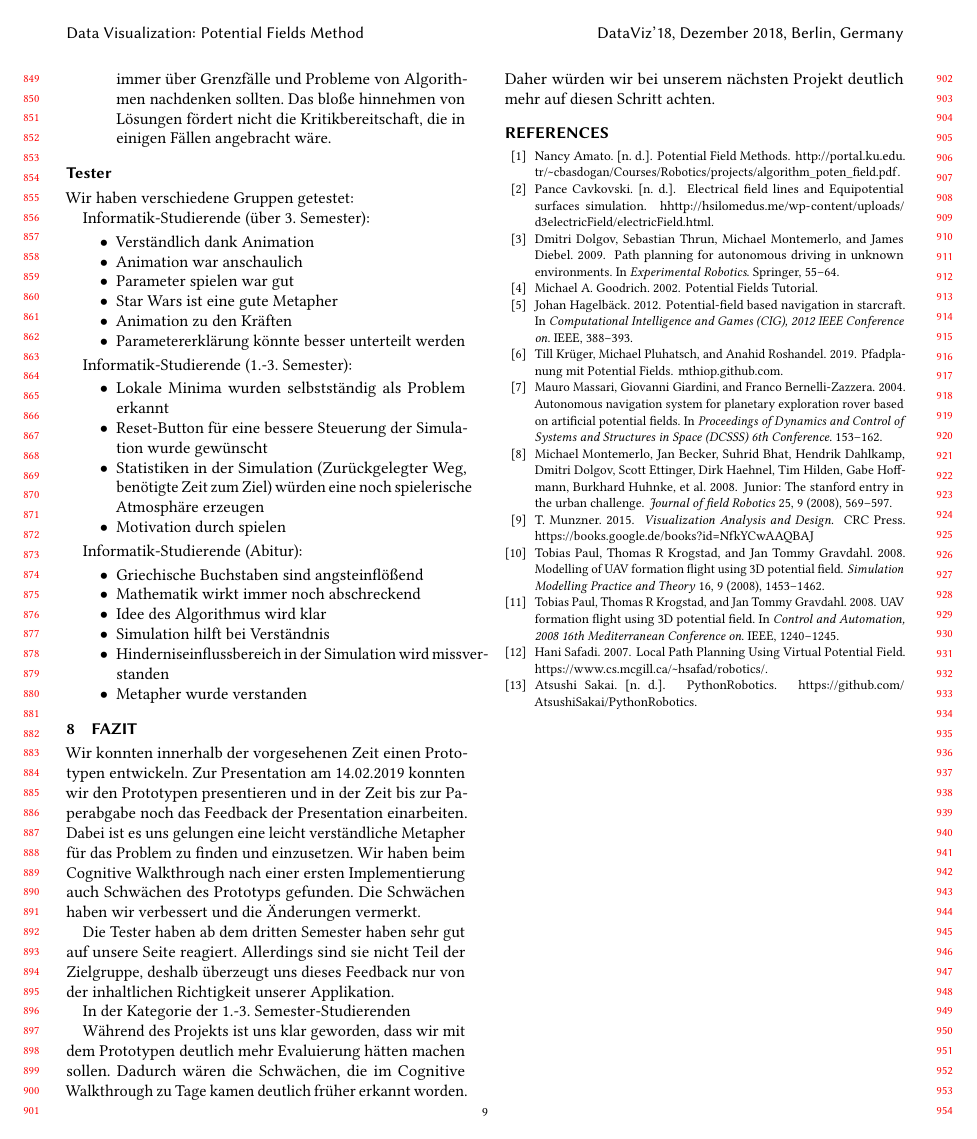
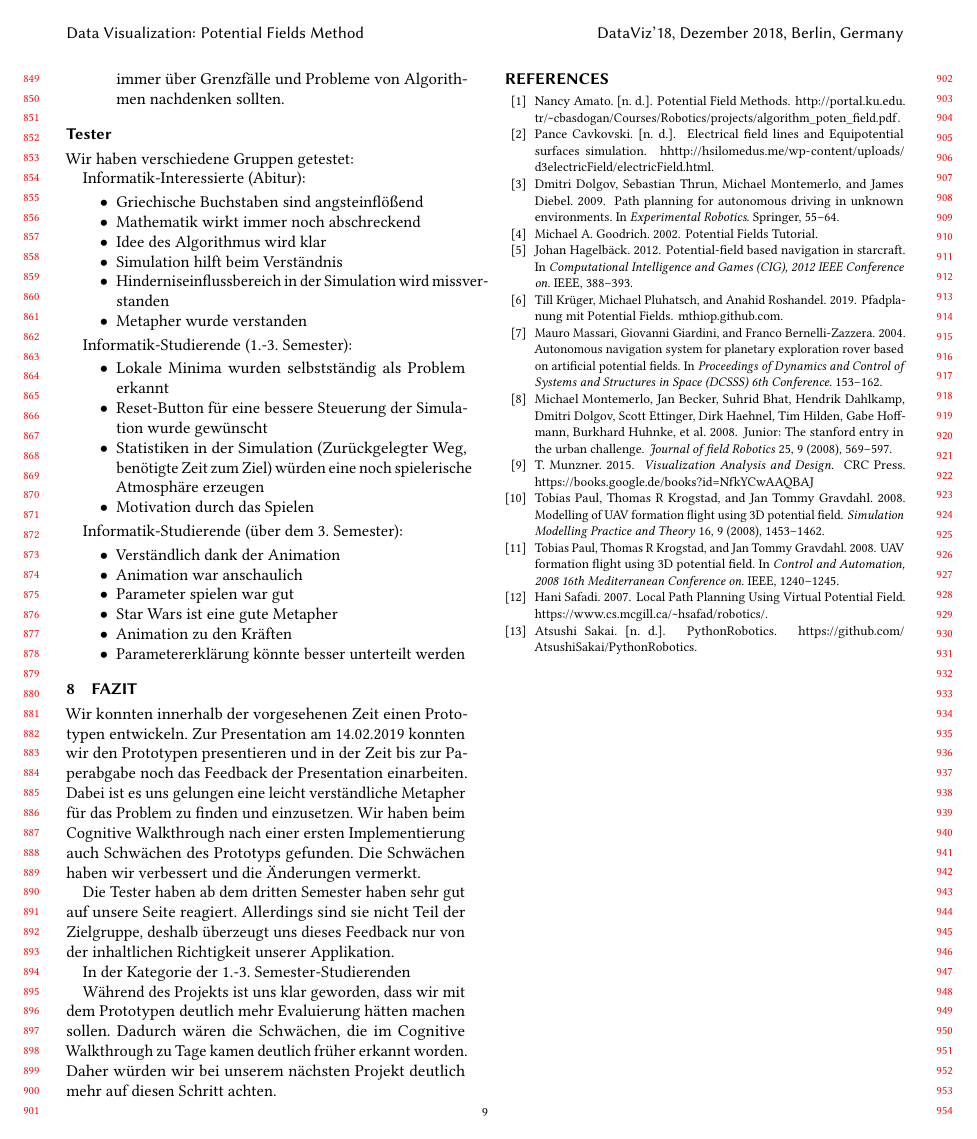
Before and after one commit to mthiop/mthiop.github.io, a LaTeX paper (paper/main.tex, which reads paper/potfields.tex): page 9 of 10. Compiled offline with pdfLaTeX.

Commit message:
some spelling errors

```diff
--- a/paper/potfields.tex
+++ b/paper/potfields.tex
@@ -383,16 +383,33 @@ Wir haben nach einer ersten Implementierung in der Gruppe einen Cognitive Walkth
 	\item Die abstrakte Darstellung der Objekte im Prototyp lädt nicht sehr zum Lernen ein. Es braucht eine gute Metapher um den Algorithmus und das Problem interessant zu machen.
 	\item Statische Blackbox: Die statische Blackbox hat die Aufmerksamkeit durch die Animation sehr stark angezogen. Keiner von uns hatte noch Lust den Text zu lesen. Stattdessen haben wir die Simulation gestartet und nur noch dem Roboter zugeschaut. Danach sind wir lieber zur nächsten Visualisierung übergegangen.
 	\item Whitebox: Das gleichzeitige Anzeigen von Erklärungstext, Surface Plot, Isokonturen mit Vektordarstellung und Beispiel-Szenario haben den einfachen und klaren Aufbau der Seite gestört. Sie war an dieser Stelle zu überladen.
-	\item Limitierungen: Durch das Erstellen von eigenen Szenarien, kann der Nutzer zügig auf diese stoßen. Für ein tiefer gehendes Verständnis muss sich der Nutzer noch detaillierter mit der \textit{Potential Fields Method} und ihren Variationen beschäftigen. Für einen ersten Einstieg in die Robotik fanden wir die subtile Andeutung auf Limitierungen des Algorithmus didaktisch sinnvoller, da Informatikstudenten und -studentinnen immer über Grenzfälle und Probleme von Algorithmen nachdenken sollten. Das bloße hinnehmen von Lösungen fördert nicht die Kritikbereitschaft, die in einigen Fällen angebracht wäre.
+	\item Limitierungen: Durch das Erstellen von eigenen Szenarien, kann der Nutzer zügig auf diese stoßen. Für ein tiefer gehendes Verständnis muss sich der Nutzer noch detaillierter mit der \textit{Potential Fields Method} und ihren Variationen beschäftigen. Für einen ersten Einstieg in die Robotik fanden wir die subtile Andeutung auf Limitierungen des Algorithmus didaktisch sinnvoller, da Informatikstudenten und -studentinnen immer über Grenzfälle und Probleme von Algorithmen nachdenken sollten.
 \end{itemize}
 
 \subsection{Tester}
 Wir haben verschiedene Gruppen getestet:
 
+Informatik-Interessierte (Abitur):
+\begin{itemize}
+	\item Griechische Buchstaben sind angsteinflößend
+	\item Mathematik wirkt immer noch abschreckend
+	\item Idee des Algorithmus wird klar
+	\item Simulation hilft beim Verständnis
+	\item Hinderniseinflussbereich in der Simulation wird missverstanden
+	\item Metapher wurde verstanden
+\end{itemize}
 
-Informatik-Studierende (über 3. Semester):
+Informatik-Studierende (1.-3. Semester):
 \begin{itemize}
-	\item Verständlich dank Animation
+	\item Lokale Minima wurden selbstständig als Problem erkannt
+	\item Reset-Button für eine bessere Steuerung der Simulation wurde gewünscht
+	\item Statistiken in der Simulation (Zurückgelegter Weg, benötigte Zeit zum Ziel) würden eine noch spielerische Atmosphäre erzeugen
+	\item Motivation durch das Spielen
+\end{itemize}
+
+Informatik-Studierende (über dem  3. Semester):
+\begin{itemize}
+	\item Verständlich dank der Animation
 	\item Animation war anschaulich
 	\item Parameter spielen war gut
 	\item Star Wars ist eine gute Metapher
@@ -400,23 +417,6 @@ Informatik-Studierende (über 3. Semester):
 	\item Parametererklärung könnte besser unterteilt werden
 \end{itemize}
 
-Informatik-Studierende (1.-3. Semester):
-\begin{itemize}
-	\item Lokale Minima wurden selbstständig als Problem erkannt
-	\item Reset-Button für eine bessere Steuerung der Simulation wurde gewünscht
-	\item Statistiken in der Simulation (Zurückgelegter Weg, benötigte Zeit zum Ziel) würden eine noch spielerische Atmosphäre erzeugen
-	\item Motivation durch spielen
-\end{itemize}
-
-Informatik-Studierende (Abitur):
-\begin{itemize}
-	\item Griechische Buchstaben sind angsteinflößend
-	\item Mathematik wirkt immer noch abschreckend
-	\item Idee des Algorithmus wird klar
-	\item Simulation hilft bei Verständnis
-	\item Hinderniseinflussbereich in der Simulation wird missverstanden
-	\item Metapher wurde verstanden
-\end{itemize}
 %Flip:
 % Hat lokal minima problem herausgefunden
 % Reset-Button waere gut
```
